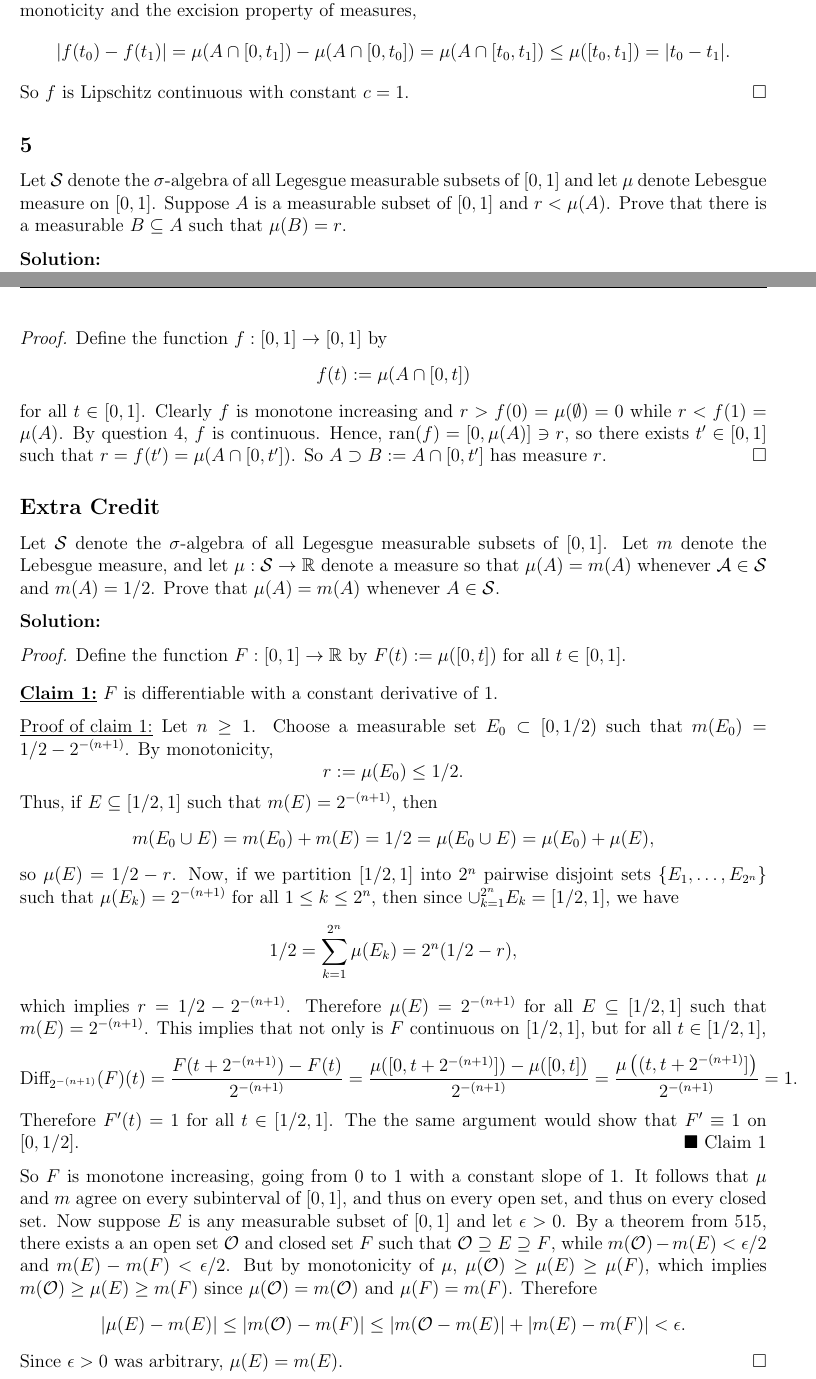
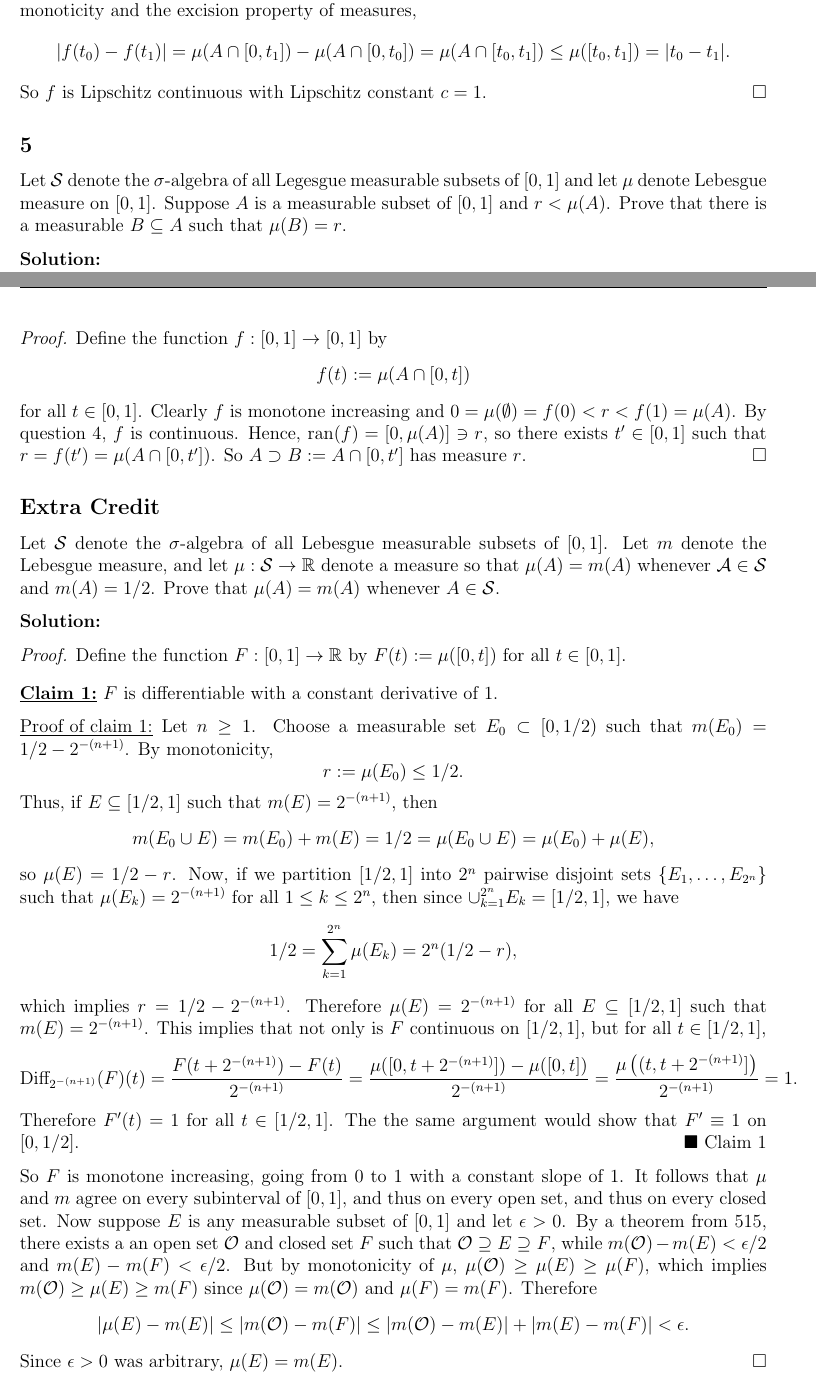
Before and after one commit to epwalsh/coursework, a LaTeX problem sheet (MATH-516/HW01_answers.tex): two parts of pages 2 and 3 of 3, joined at a grey line, cut so that both start at the same text. Compiled offline with pdfLaTeX.

Commit message:
update HW 1

```diff
--- a/MATH-516/HW01_answers.tex
+++ b/MATH-516/HW01_answers.tex
@@ -134,7 +134,7 @@ $A$ is a measurable subset of $[0,1]$. For each $\alpha \in [0,1]$, let $f(\alph
 Let $t_{0}, t_{1} \in [0,1]$ and assume without loss of generality that $t_{0} \leq t_{1}$. Then using monoticity and the excision property of
 measures,
 \[ |f(t_{0}) - f(t_{1})| = \mu(A\cap[0,t_{1}]) - \mu(A\cap[0,t_{0}]) = \mu(A\cap[t_{0},t_{1}]) \leq \mu([t_{0},t_{1}]) = |t_{0} - t_{1}|. \]
-So $f$ is Lipschitz continuous with constant $c = 1$.
+So $f$ is Lipschitz continuous with Lipschitz constant $c = 1$.
 \end{Proof}
 
 
@@ -151,13 +151,13 @@ $A$ is a measurable subset of $[0,1]$ and $r < \mu(A)$. Prove that there is a me
 \begin{Proof}
 Define the function $f : [0,1] \rightarrow [0,1]$ by
 \[ f(t) := \mu(A \cap [0,t]) \]
-for all $t \in [0,1]$. Clearly $f$ is monotone increasing and $r > f(0) = \mu(\emptyset) = 0$ while $r < f(1) = \mu(A)$. By question 4, $f$ is
+for all $t \in [0,1]$. Clearly $f$ is monotone increasing and $0 = \mu(\emptyset) = f(0) < r < f(1) = \mu(A)$. By question 4, $f$ is
 continuous. Hence, ran$(f) = [0, \mu(A)] \ni r$, so there exists $t' \in [0,1]$ such that $r = f(t') = \mu(A \cap [0,t'])$. So
 $A \supset B := A \cap [0,t']$ has measure $r$.
 \end{Proof}
 
 \subsection*{Extra Credit}
-Let $\mathcal{S}$ denote the $\sigma$-algebra of all Legesgue measurable subsets of $[0,1]$. Let $m$ denote the Lebesgue measure, and let $\mu :
+Let $\mathcal{S}$ denote the $\sigma$-algebra of all Lebesgue measurable subsets of $[0,1]$. Let $m$ denote the Lebesgue measure, and let $\mu :
 \mathcal{S} \rightarrow \mathbb{R}$ denote a measure so that $\mu(A) = m(A)$ whenever $\mathcal{A} \in \mathcal{S}$ and $m(A) = 1/2$. Prove that
 $\mu(A) = m(A)$ whenever $A \in \mathcal{S}$.
 
```
Also changed, not shown: MATH-516/HW01_answers.tex (2 more changed lines).
